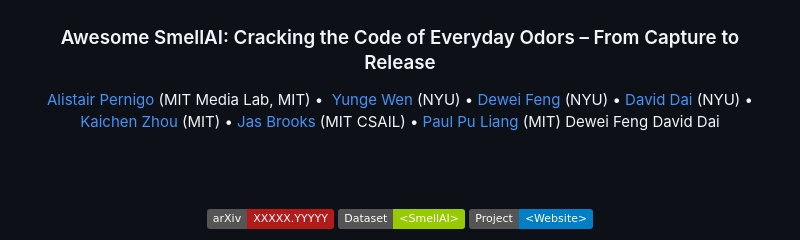
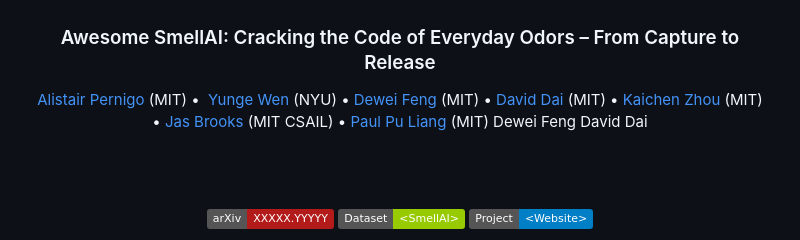
Before and after one commit to Alistair0909/SmellAI, a Markdown page: README.md, the part around the change. Rendered like a GitHub page; badges without logos.

```diff
--- a/README.md
+++ b/README.md
@@ -1,7 +1,7 @@
 <div align="center">
 <h3>Awesome SmellAI: Cracking the Code of Everyday Odors – From Capture to Release</h3>
 
-<a href="https://github.com/AlistairPernigo" target="_blank">Alistair Pernigo</a> (MIT Media Lab, MIT) •  <a href="https://github.com/yunge-wen" target="_blank">Yunge Wen</a> (NYU) • <a href="https://github.com/DeweiFeng" target="_blank">Dewei Feng</a> (NYU) • <a href="https://github.com/ddvd233" target="_blank">David Dai</a> (NYU) • <a href="https://github.com/KaichenZhou" target="_blank">Kaichen Zhou</a> (MIT) • <a href="https://github.com/jasbrooks" target="_blank">Jas Brooks</a> (MIT CSAIL) • <a href="https://github.com/pliang279" target="_blank">Paul Pu Liang</a> (MIT)  Dewei Feng David Dai
+<a href="https://github.com/AlistairPernigo" target="_blank">Alistair Pernigo</a> (MIT) •  <a href="https://github.com/yunge-wen" target="_blank">Yunge Wen</a> (NYU) • <a href="https://github.com/DeweiFeng" target="_blank">Dewei Feng</a> (MIT) • <a href="https://github.com/ddvd233" target="_blank">David Dai</a> (MIT) • <a href="https://github.com/KaichenZhou" target="_blank">Kaichen Zhou</a> (MIT) • <a href="https://github.com/jasbrooks" target="_blank">Jas Brooks</a> (MIT CSAIL) • <a href="https://github.com/pliang279" target="_blank">Paul Pu Liang</a> (MIT)  Dewei Feng David Dai
 
 <br/><br/>
 
```
